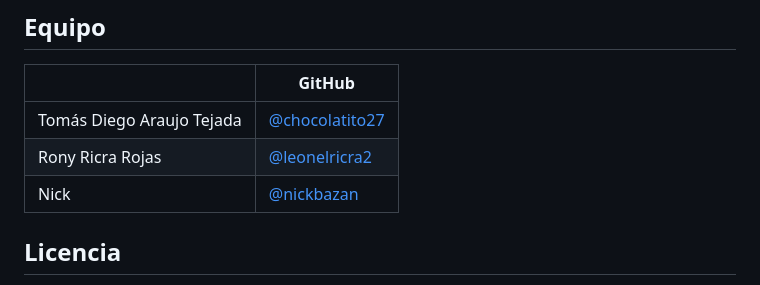
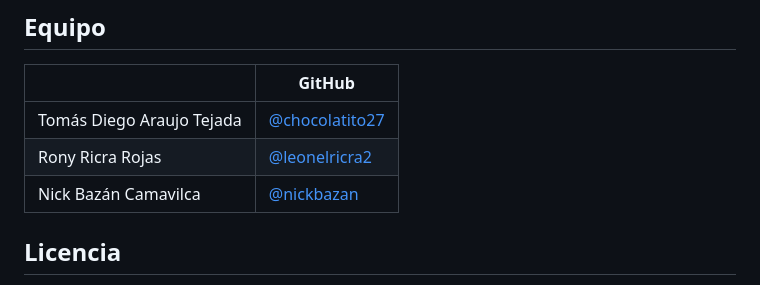
Before and after one commit to chocolatito27/chocolatito-stellar, a Markdown page: README.md, the part around the change. GitHub-like rendering.

Commit message:
README: el nombre completo de Nick
Co-Authored-By: Claude Opus 5.5 <noreply@anthropic.com>

```diff
--- a/README.md
+++ b/README.md
@@ -394,7 +394,7 @@ los 3 minutos).
 |---|---|
 | Tomás Diego Araujo Tejada | [@chocolatito27](https://github.com/chocolatito27) |
 | Rony Ricra Rojas | [@leonelricra2](https://github.com/leonelricra2) |
-| Nick | [@nickbazan](https://github.com/nickbazan) |
+| Nick Bazán Camavilca | [@nickbazan](https://github.com/nickbazan) |
 
 ## Licencia
 
```
